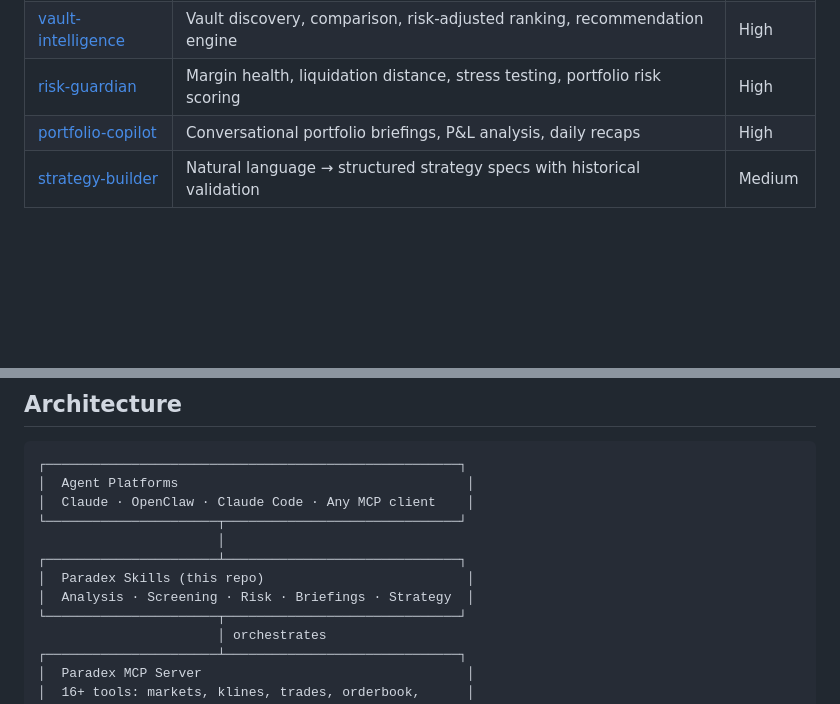
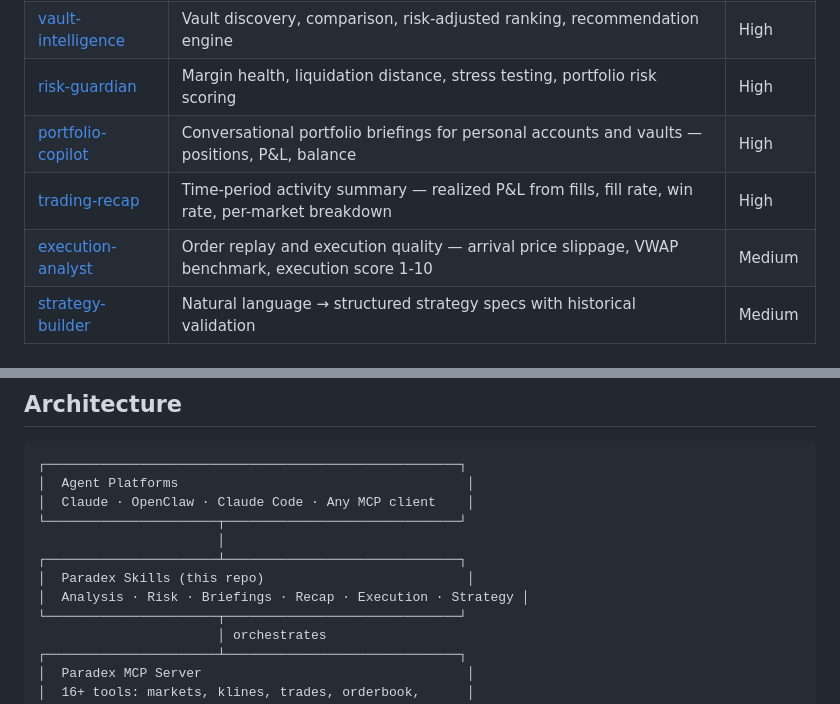
Before and after one commit to tradeparadex/paradex-skills, a Markdown page: README.md, 2 parts joined by grey strips. Drawn GitHub-style; blank space fills up the shorter version.

Commit message:
Update README: add trading-recap and execution-analyst to skills table

```diff
--- a/README.md
+++ b/README.md
@@ -11,7 +11,9 @@ Built on top of the [Paradex MCP server](https://github.com/tradeparadex/mcp-par
 | [market-analyst](./skills/market-analyst/) | Technical indicators, funding arb scanning, orderbook analysis, regime classification | Critical |
 | [vault-intelligence](./skills/vault-intelligence/) | Vault discovery, comparison, risk-adjusted ranking, recommendation engine | High |
 | [risk-guardian](./skills/risk-guardian/) | Margin health, liquidation distance, stress testing, portfolio risk scoring | High |
-| [portfolio-copilot](./skills/portfolio-copilot/) | Conversational portfolio briefings, P&L analysis, daily recaps | High |
+| [portfolio-copilot](./skills/portfolio-copilot/) | Conversational portfolio briefings for personal accounts and vaults — positions, P&L, balance | High |
+| [trading-recap](./skills/trading-recap/) | Time-period activity summary — realized P&L from fills, fill rate, win rate, per-market breakdown | High |
+| [execution-analyst](./skills/execution-analyst/) | Order replay and execution quality — arrival price slippage, VWAP benchmark, execution score 1-10 | Medium |
 | [strategy-builder](./skills/strategy-builder/) | Natural language → structured strategy specs with historical validation | Medium |
 
 ## Quick start
@@ -75,7 +77,7 @@ npx skills add tradeparadex/paradex-skills --skill market-analyst
                        │
 ┌──────────────────────┴──────────────────────────────┐
 │  Paradex Skills (this repo)                          │
-│  Analysis · Screening · Risk · Briefings · Strategy  │
+│  Analysis · Risk · Briefings · Recap · Execution · Strategy │
 └──────────────────────┬──────────────────────────────┘
                        │ orchestrates
 ┌──────────────────────┴──────────────────────────────┐
```
